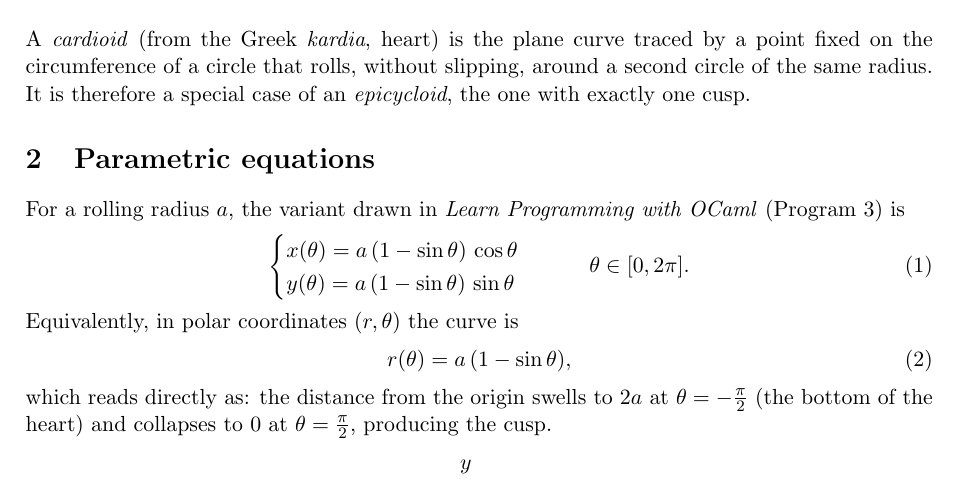
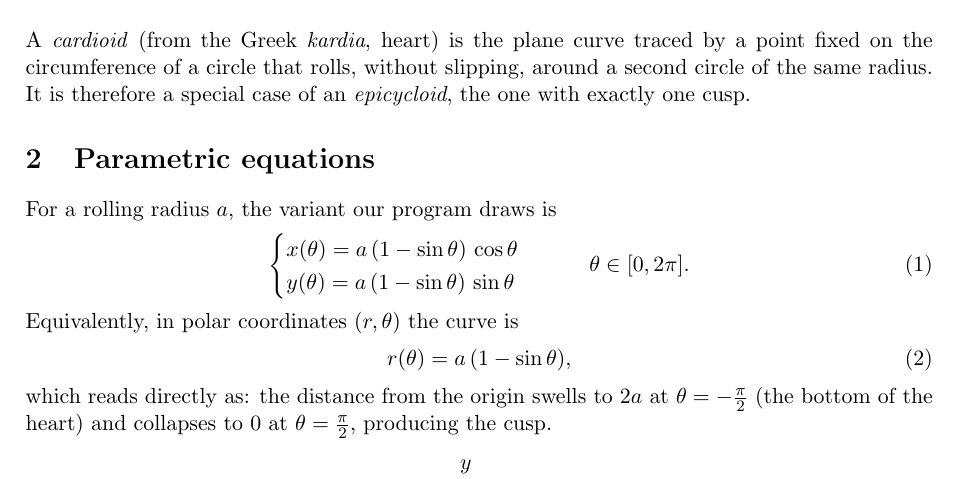
Before and after one commit to hwang-fu/ocamlpractice, a LaTeX document (cardioid/docs/cardioid.tex): part of page 1 of 2, cut so that both start at the same text. Compiled offline with pdfLaTeX.

Commit message:
chore: scrub external references from comments and docs

```diff
--- a/cardioid/docs/cardioid.tex
+++ b/cardioid/docs/cardioid.tex
@@ -32,8 +32,7 @@ case of an \emph{epicycloid}, the one with exactly one cusp.
 
 \section{Parametric equations}
 
-For a rolling radius $a$, the variant drawn in \emph{Learn Programming with
-OCaml} (Program~3) is
+For a rolling radius $a$, the variant our program draws is
 \begin{equation}
   \begin{cases}
     x(\theta) = a\,(1 - \sin\theta)\,\cos\theta \\
```
Also changed, not shown: mandelbrot/docs/mandelbrot.tex (+1 -1 lines), cardioid/docs/cardioid.pdf, mandelbrot/docs/mandelbrot.pdf, 1 other file.
